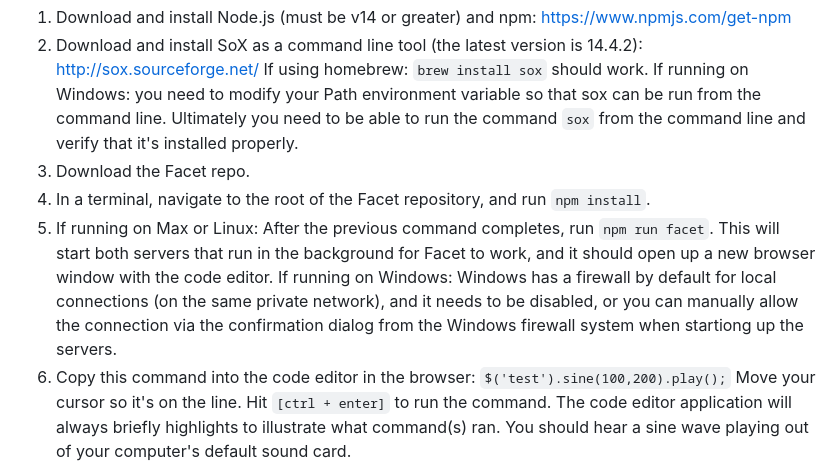
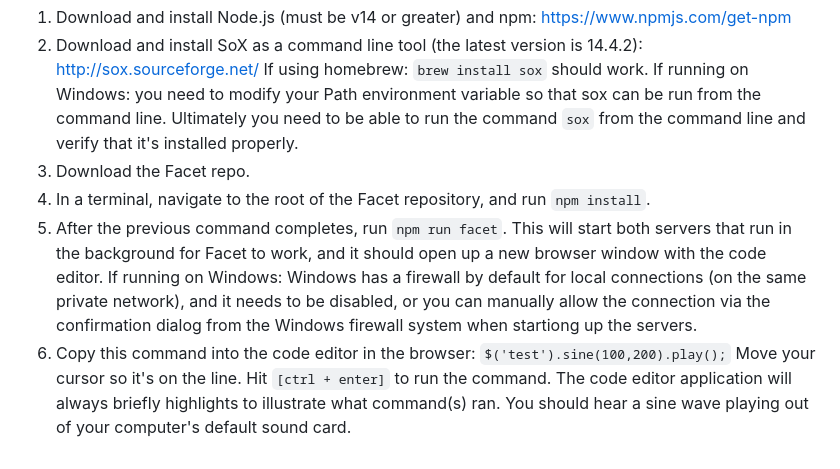
Before and after one commit to nnirror/facet, a Markdown page: README.md, the part around the change. Drawn GitHub-style.

```diff
--- a/README.md
+++ b/README.md
@@ -10,7 +10,7 @@ Facet currently runs on MacOS, Linux, and Windows.
 2. Download and install SoX as a command line tool (the latest version is 14.4.2): http://sox.sourceforge.net/ If using homebrew: `brew install sox` should work. If running on Windows: you need to modify your Path environment variable so that sox can be run from the command line. Ultimately you need to be able to run the command `sox` from the command line and verify that it's installed properly.
 3. Download the Facet repo.
 4. In a terminal, navigate to the root of the Facet repository, and run `npm install`.
-5. If running on Max or Linux: After the previous command completes, run `npm run facet`. This will start both servers that run in the background for Facet to work, and it should open up a new browser window with the code editor. If running on Windows: Windows has a firewall by default for local connections (on the same private network), and it needs to be disabled, or you can manually allow the connection via the confirmation dialog from the Windows firewall system when startiong up the servers.
+5. After the previous command completes, run `npm run facet`. This will start both servers that run in the background for Facet to work, and it should open up a new browser window with the code editor. If running on Windows: Windows has a firewall by default for local connections (on the same private network), and it needs to be disabled, or you can manually allow the connection via the confirmation dialog from the Windows firewall system when startiong up the servers.
 6. Copy this command into the code editor in the browser: `$('test').sine(100,200).play();` Move your cursor so it's on the line. Hit `[ctrl + enter]` to run the command. The code editor application will always briefly highlights to illustrate what command(s) ran. You should hear a sine wave playing out of your computer's default sound card.
 
 For more information on getting started, check out this mini-tutorial on YouTube: https://www.youtube.com/watch?v=ceJbWjh8VOs
```
